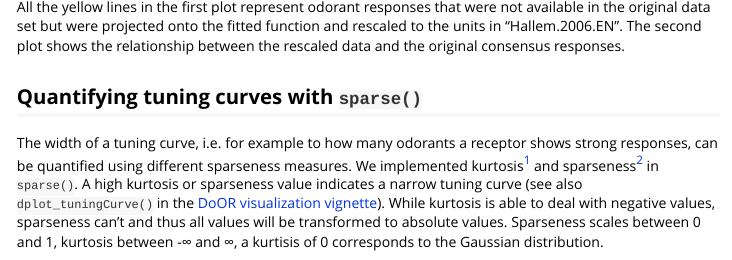
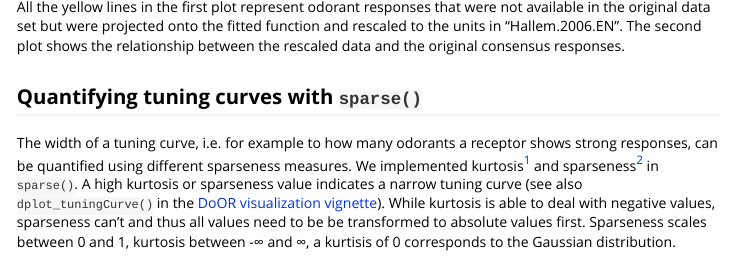
Before and after one commit to ropensci/DoOR.functions, an R Markdown document (vignettes/DoOR_tools.Rmd): the page in a window 1100 px wide, from 4160 px down. Rendered offline with R 4.5, knitr and Pandoc, with nearby package versions; some code elsewhere in the file could not run offline.

Commit message:
modified, sparse() gives an error when supplied with negative values

````diff
--- a/vignettes/DoOR_tools.Rmd
+++ b/vignettes/DoOR_tools.Rmd
@@ -139,7 +139,7 @@ All the yellow lines in the first plot represent odorant responses that were not
 
 
 ## Quantifying tuning curves with `sparse()`{#sparse}
-The width of a tuning curve, i.e. for example to how many odorants a receptor shows strong responses, can be quantified using different sparseness measures. We implemented kurtosis[^1] and sparseness[^2] in `sparse()`. A high kurtosis or sparseness value indicates a narrow tuning curve (see also `dplot_tuningCurve()` in the [DoOR visualization vignette](DoOR_visualizations.html#tuningCurve)). While kurtosis is able to deal with negative values, sparseness can't and thus all values will be transformed to absolute values. Sparseness scales between 0 and 1, kurtosis between -∞ and ∞, a kurtisis of 0 corresponds to the Gaussian distribution.
+The width of a tuning curve, i.e. for example to how many odorants a receptor shows strong responses, can be quantified using different sparseness measures. We implemented kurtosis[^1] and sparseness[^2] in `sparse()`. A high kurtosis or sparseness value indicates a narrow tuning curve (see also `dplot_tuningCurve()` in the [DoOR visualization vignette](DoOR_visualizations.html#tuningCurve)). While kurtosis is able to deal with negative values, sparseness can't and thus all values need to be be transformed to absolute values first. Sparseness scales between 0 and 1, kurtosis between -∞ and ∞, a kurtisis of 0 corresponds to the Gaussian distribution.
 
 ```{r}
 rm.SFRreset <- resetSFR(response.matrix, "SFR")
````
Also changed, not shown: vignettes/DoOR_tools.Rmd (2 more changed lines).
